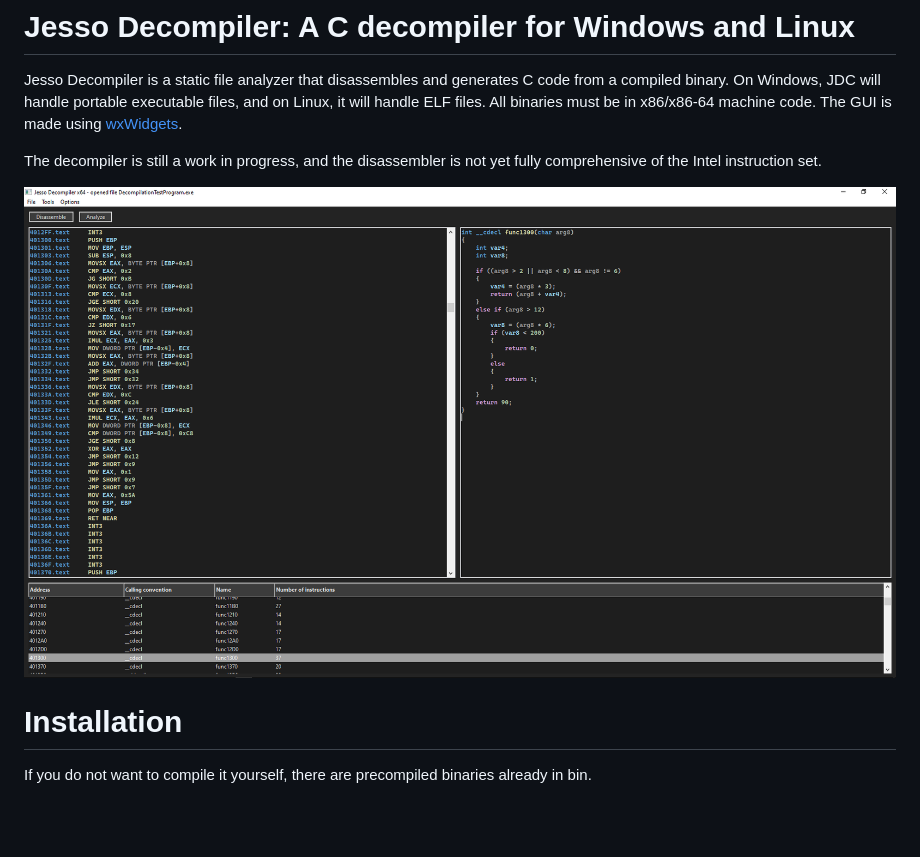
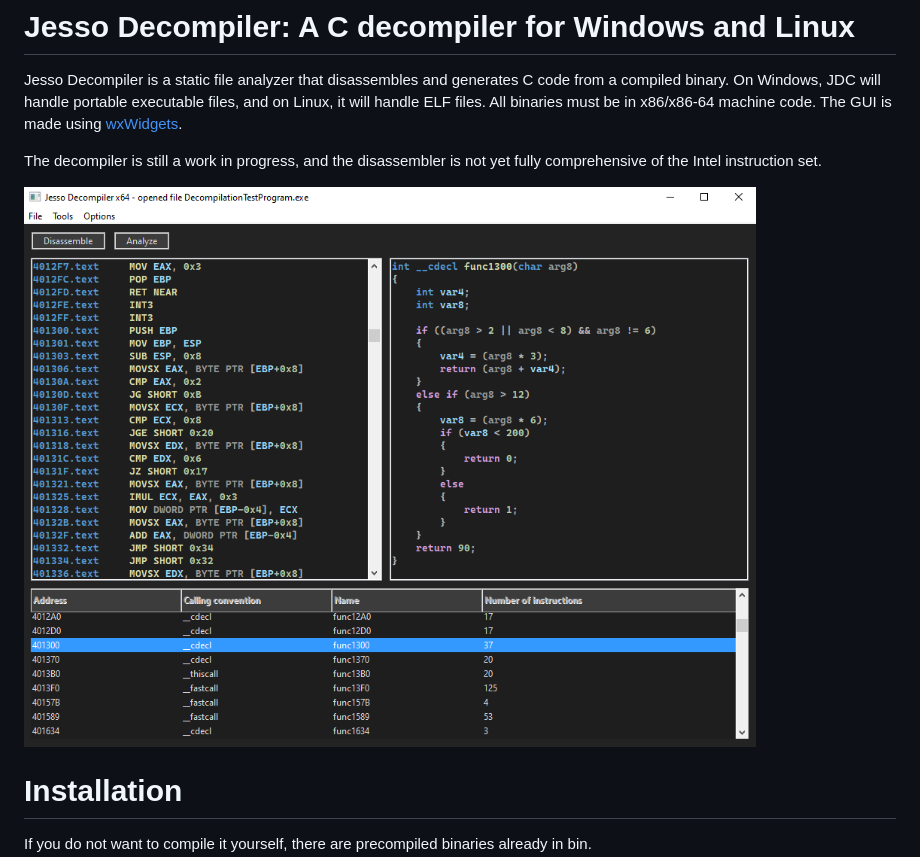
Before and after one commit to bfjesso/jesso-decompiler, a Markdown page: README.md, the part around the change. Rendered like a GitHub page; pictures changed too: capture.png (deleted), screenshot.png (added); blank space fills up the shorter version.

Commit message:
decrease size of screenshot

```diff
--- a/README.md
+++ b/README.md
@@ -5,7 +5,7 @@ The GUI is made using [wxWidgets](https://wxwidgets.org).
 
 The decompiler is still a work in progress, and the disassembler is not yet fully comprehensive of the Intel instruction set.
 
-![Screenshot of GUI on Windows 10](./capture.png)
+![Screenshot of GUI on Windows 10](./screenshot.png)
 
 # Installation
 If you do not want to compile it yourself, there are precompiled binaries already in bin.
```
